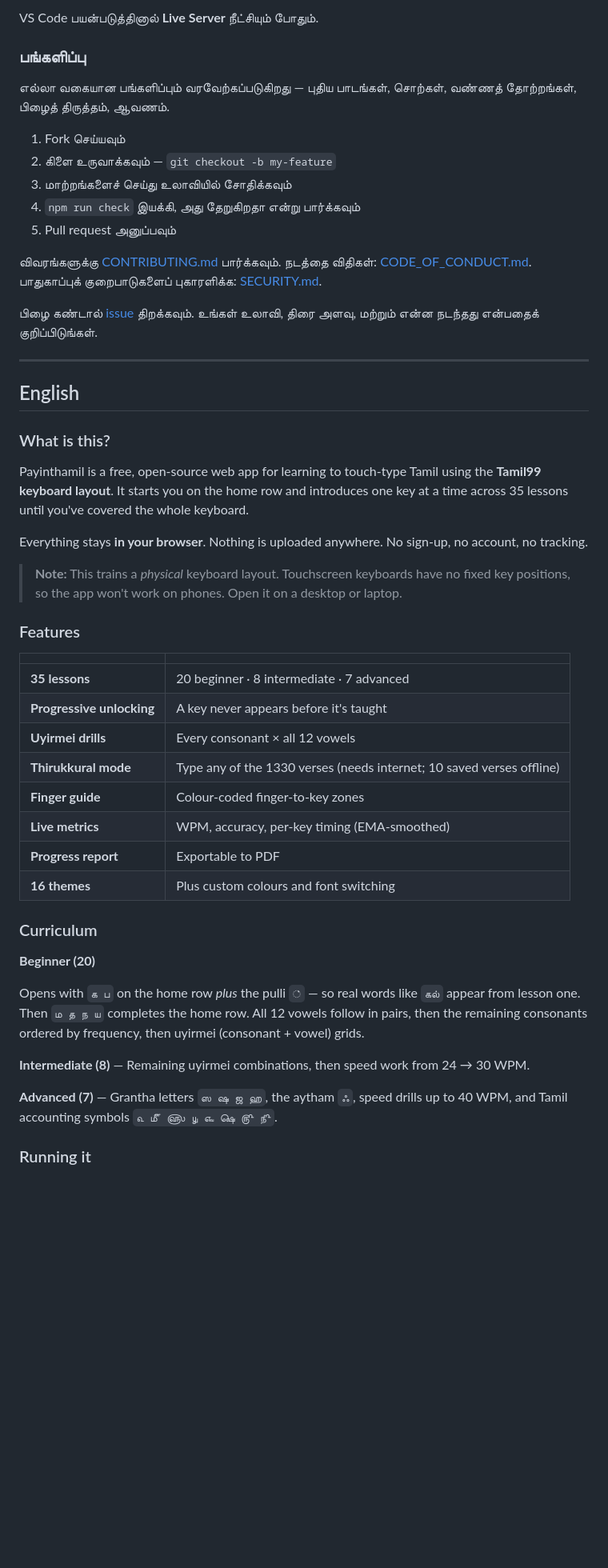
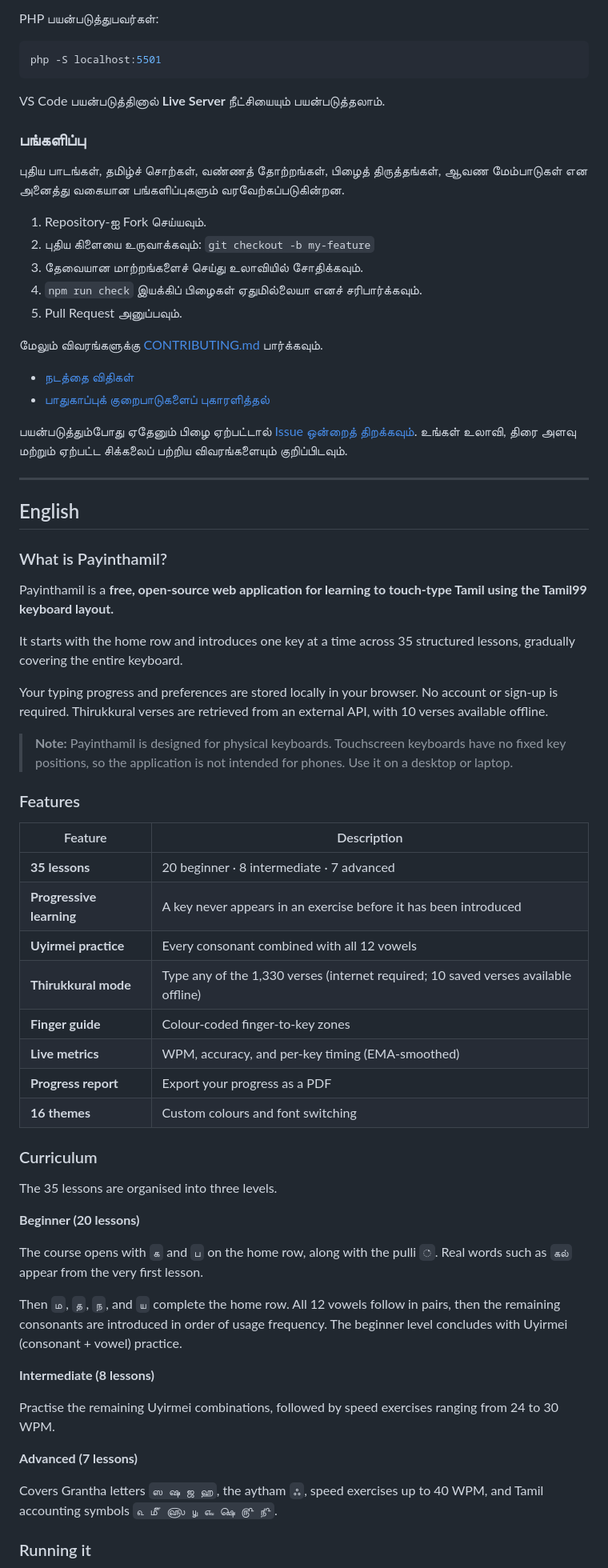
Before and after one commit to siruththondan/Payinthamil, a Markdown page: README.md, the part around one of its changes. Shown at 80% size. GitHub-like rendering; folded sections open; blank space fills up the shorter version.

````diff
--- a/README.md
+++ b/README.md
@@ -81,71 +83,76 @@ php -S localhost:5501    # PHP
 ```
 
-VS Code பயன்படுத்தினால் **Live Server** நீட்சியும் போதும்.
+PHP பயன்படுத்துபவர்கள்:
+
+```bash
+php -S localhost:5501
+```
+
+VS Code பயன்படுத்தினால் **Live Server** நீட்சியையும் பயன்படுத்தலாம்.
+
 </details>
 
 ### பங்களிப்பு
 
-எல்லா வகையான பங்களிப்பும் வரவேற்கப்படுகிறது — புதிய பாடங்கள், சொற்கள்,
-வண்ணத் தோற்றங்கள், பிழைத் திருத்தம், ஆவணம்.
+புதிய பாடங்கள், தமிழ்ச் சொற்கள், வண்ணத் தோற்றங்கள், பிழைத் திருத்தங்கள், ஆவண மேம்பாடுகள் என அனைத்து வகையான பங்களிப்புகளும் வரவேற்கப்படுகின்றன.
 
-1. Fork செய்யவும்
-2. கிளை உருவாக்கவும் — `git checkout -b my-feature`
-3. மாற்றங்களைச் செய்து உலாவியில் சோதிக்கவும்
-4. `npm run check` இயக்கி, அது தேறுகிறதா என்று பார்க்கவும்
-5. Pull request அனுப்பவும்
+1. Repository-ஐ Fork செய்யவும்.
+2. புதிய கிளையை உருவாக்கவும்: `git checkout -b my-feature`
+3. தேவையான மாற்றங்களைச் செய்து உலாவியில் சோதிக்கவும்.
+4. `npm run check` இயக்கிப் பிழைகள் ஏதுமில்லையா எனச் சரிபார்க்கவும்.
+5. Pull Request அனுப்பவும்.
 
-விவரங்களுக்கு [CONTRIBUTING.md](CONTRIBUTING.md) பார்க்கவும். நடத்தை விதிகள்:
-[CODE_OF_CONDUCT.md](CODE_OF_CONDUCT.md). பாதுகாப்புக் குறைபாடுகளைப்
-புகாரளிக்க: [SECURITY.md](SECURITY.md).
+மேலும் விவரங்களுக்கு [CONTRIBUTING.md](CONTRIBUTING.md) பார்க்கவும்.
 
-பிழை கண்டால் [issue](https://github.com/siruththondan/Payinthamil/issues) திறக்கவும்.
-உங்கள் உலாவி, திரை அளவு, மற்றும் என்ன நடந்தது என்பதைக் குறிப்பிடுங்கள்.
+- [நடத்தை விதிகள்](CODE_OF_CONDUCT.md)
+- [பாதுகாப்புக் குறைபாடுகளைப் புகாரளித்தல்](SECURITY.md)
+
+பயன்படுத்தும்போது ஏதேனும் பிழை ஏற்பட்டால் [Issue ஒன்றைத் திறக்கவும்](https://github.com/siruththondan/Payinthamil/issues). உங்கள் உலாவி, திரை அளவு மற்றும் ஏற்பட்ட சிக்கலைப் பற்றிய விவரங்களையும் குறிப்பிடவும்.
 
 ---
 
 ## English
 
-### What is this?
+### What is Payinthamil?
 
-Payinthamil is a free, open-source web app for learning to touch-type Tamil
-using the **Tamil99 keyboard layout**. It starts you on the home row and
-introduces one key at a time across 35 lessons until you've covered the
-whole keyboard.
+Payinthamil is a **free, open-source web application for learning to touch-type Tamil using the Tamil99 keyboard layout.**
 
-Everything stays **in your browser**. Nothing is uploaded anywhere. No
-sign-up, no account, no tracking.
+It starts with the home row and introduces one key at a time across 35 structured lessons, gradually covering the entire keyboard.
 
-> **Note:** This trains a *physical* keyboard layout. Touchscreen keyboards
-> have no fixed key positions, so the app won't work on phones. Open it on
-> a desktop or laptop.
+Your typing progress and preferences are stored locally in your browser. No account or sign-up is required. Thirukkural verses are retrieved from an external API, with 10 verses available offline.
+
+> **Note:** Payinthamil is designed for physical keyboards. Touchscreen keyboards have no fixed key positions, so the application is not intended for phones. Use it on a desktop or laptop.
 
 ### Features
 
-| | |
+| Feature | Description |
 |---|---|
 | **35 lessons** | 20 beginner · 8 intermediate · 7 advanced |
-| **Progressive unlocking** | A key never appears before it's taught |
-| **Uyirmei drills** | Every consonant × all 12 vowels |
-| **Thirukkural mode** | Type any of the 1330 verses (needs internet; 10 saved verses offline) |
+| **Progressive learning** | A key never appears in an exercise before it has been introduced |
+| **Uyirmei practice** | Every consonant combined with all 12 vowels |
+| **Thirukkural mode** | Type any of the 1,330 verses (internet required; 10 saved verses available offline) |
 | **Finger guide** | Colour-coded finger-to-key zones |
-| **Live metrics** | WPM, accuracy, per-key timing (EMA-smoothed) |
-| **Progress report** | Exportable to PDF |
-| **16 themes** | Plus custom colours and font switching |
+| **Live metrics** | WPM, accuracy, and per-key timing (EMA-smoothed) |
+| **Progress report** | Export your progress as a PDF |
+| **16 themes** | Custom colours and font switching |
 
 ### Curriculum
 
-**Beginner (20)**
+The 35 lessons are organised into three levels.
 
-Opens with `க ப` on the home row *plus* the pulli `்` — so real words like
-`கல்` appear from lesson one. Then `ம த ந ய` completes the home row. All 12
-vowels follow in pairs, then the remaining consonants ordered by frequency,
-then uyirmei (consonant + vowel) grids.
+**Beginner (20 lessons)**
 
-**Intermediate (8)** — Remaining uyirmei combinations, then speed work from
-24 → 30 WPM.
+The course opens with `க` and `ப` on the home row, along with the pulli `்`. Real words such as `கல்` appear from the very first lesson.
 
-**Advanced (7)** — Grantha letters `ஸ ஷ ஜ ஹ`, the aytham `ஃ`, speed drills
-up to 40 WPM, and Tamil accounting symbols `௳ ௴ ௵ ௶ ௷ ௸ ௹ ௺`.
+Then `ம`, `த`, `ந`, and `ய` complete the home row. All 12 vowels follow in pairs, then the remaining consonants are introduced in order of usage frequency. The beginner level concludes with Uyirmei (consonant + vowel) practice.
+
+**Intermediate (8 lessons)**
+
+Practise the remaining Uyirmei combinations, followed by speed exercises ranging from 24 to 30 WPM.
+
+**Advanced (7 lessons)**
+
+Covers Grantha letters `ஸ ஷ ஜ ஹ`, the aytham `ஃ`, speed exercises up to 40 WPM, and Tamil accounting symbols `௳ ௴ ௵ ௶ ௷ ௸ ௹ ௺`.
 
 ### Running it
 
````
Also changed, not shown: other parts of README.md (+169 -133 lines).
